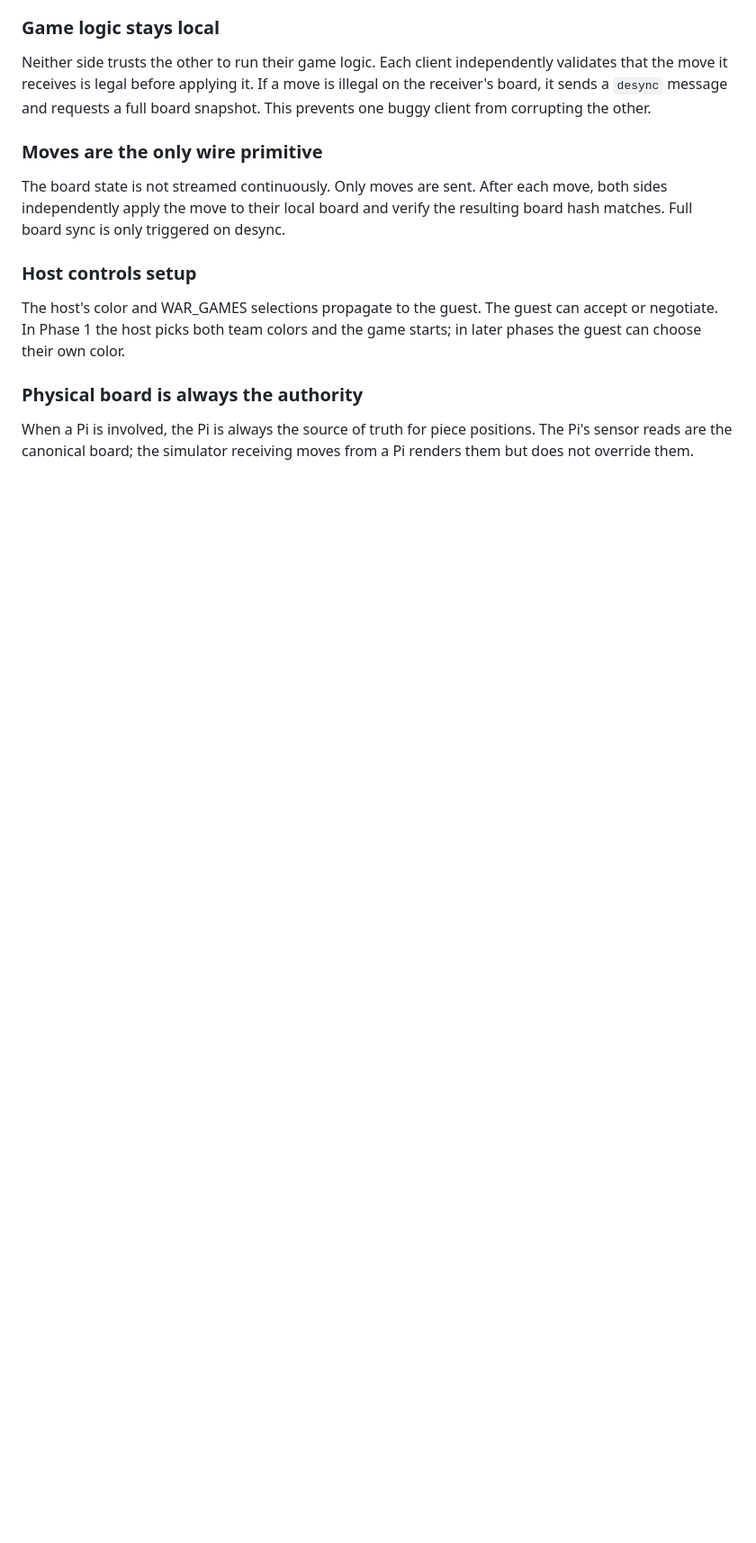
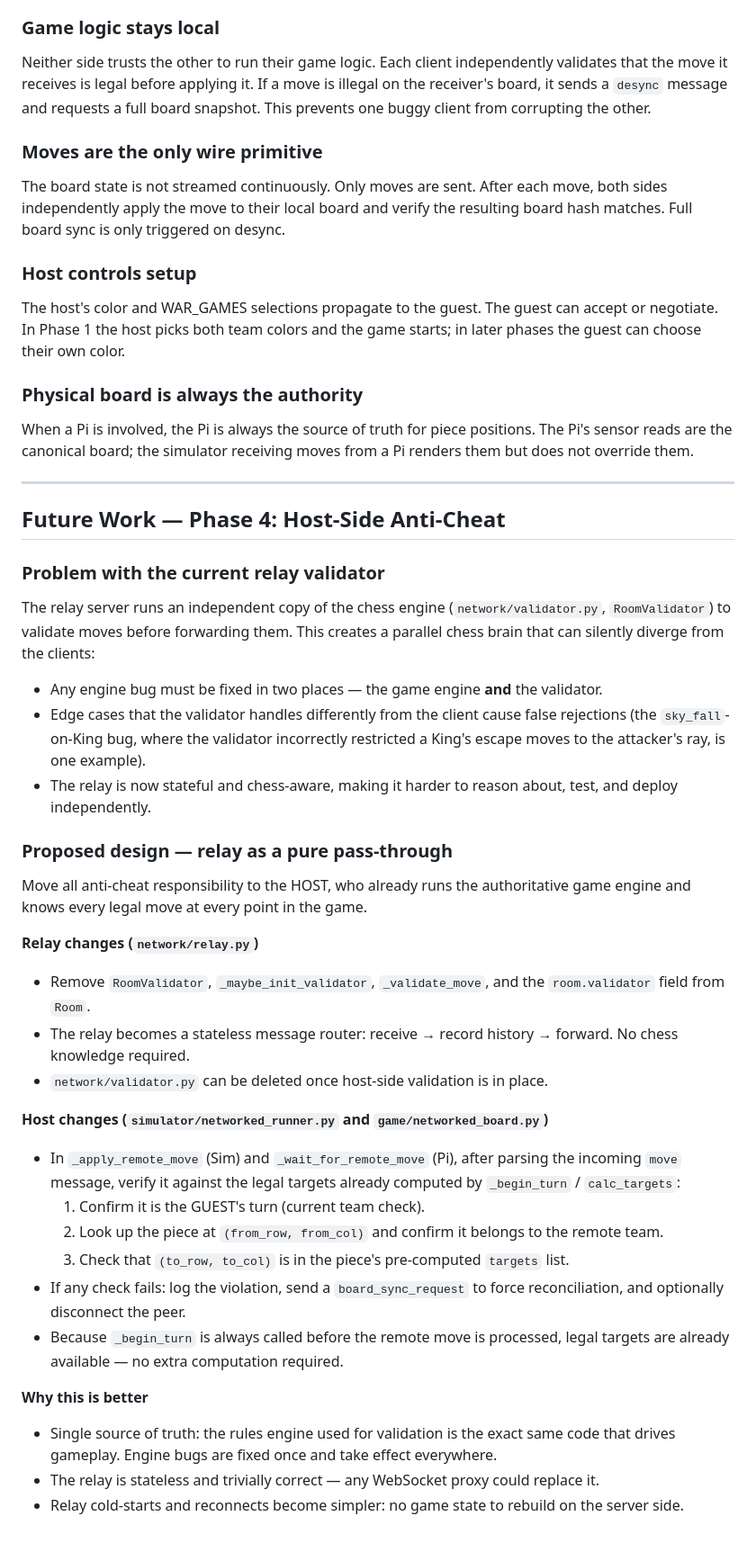
Before and after one commit to joshrands/Chess101, a Markdown page: plans/multiplayer/README.md, the part around the change. Shown at 90% size. Rendered like a GitHub page; blank space fills up the shorter version.

Commit message:
add future anti-cheat plans

```diff
--- a/plans/multiplayer/README.md
+++ b/plans/multiplayer/README.md
@@ -89,3 +89,37 @@ The host's color and WAR_GAMES selections propagate to the guest. The guest can
 
 ### Physical board is always the authority
 When a Pi is involved, the Pi is always the source of truth for piece positions. The Pi's sensor reads are the canonical board; the simulator receiving moves from a Pi renders them but does not override them.
+
+---
+
+## Future Work — Phase 4: Host-Side Anti-Cheat
+
+### Problem with the current relay validator
+
+The relay server runs an independent copy of the chess engine (`network/validator.py`, `RoomValidator`) to validate moves before forwarding them. This creates a parallel chess brain that can silently diverge from the clients:
+
+- Any engine bug must be fixed in two places — the game engine **and** the validator.
+- Edge cases that the validator handles differently from the client cause false rejections (the `sky_fall`-on-King bug, where the validator incorrectly restricted a King's escape moves to the attacker's ray, is one example).
+- The relay is now stateful and chess-aware, making it harder to reason about, test, and deploy independently.
+
+### Proposed design — relay as a pure pass-through
+
+Move all anti-cheat responsibility to the HOST, who already runs the authoritative game engine and knows every legal move at every point in the game.
+
+**Relay changes (`network/relay.py`)**
+- Remove `RoomValidator`, `_maybe_init_validator`, `_validate_move`, and the `room.validator` field from `Room`.
+- The relay becomes a stateless message router: receive → record history → forward. No chess knowledge required.
+- `network/validator.py` can be deleted once host-side validation is in place.
+
+**Host changes (`simulator/networked_runner.py` and `game/networked_board.py`)**
+- In `_apply_remote_move` (Sim) and `_wait_for_remote_move` (Pi), after parsing the incoming `move` message, verify it against the legal targets already computed by `_begin_turn` / `calc_targets`:
+  1. Confirm it is the GUEST's turn (current team check).
+  2. Look up the piece at `(from_row, from_col)` and confirm it belongs to the remote team.
+  3. Check that `(to_row, to_col)` is in the piece's pre-computed `targets` list.
+- If any check fails: log the violation, send a `board_sync_request` to force reconciliation, and optionally disconnect the peer.
+- Because `_begin_turn` is always called before the remote move is processed, legal targets are already available — no extra computation required.
+
+**Why this is better**
+- Single source of truth: the rules engine used for validation is the exact same code that drives gameplay. Engine bugs are fixed once and take effect everywhere.
+- The relay is stateless and trivially correct — any WebSocket proxy could replace it.
+- Relay cold-starts and reconnects become simpler: no game state to rebuild on the server side.
```
